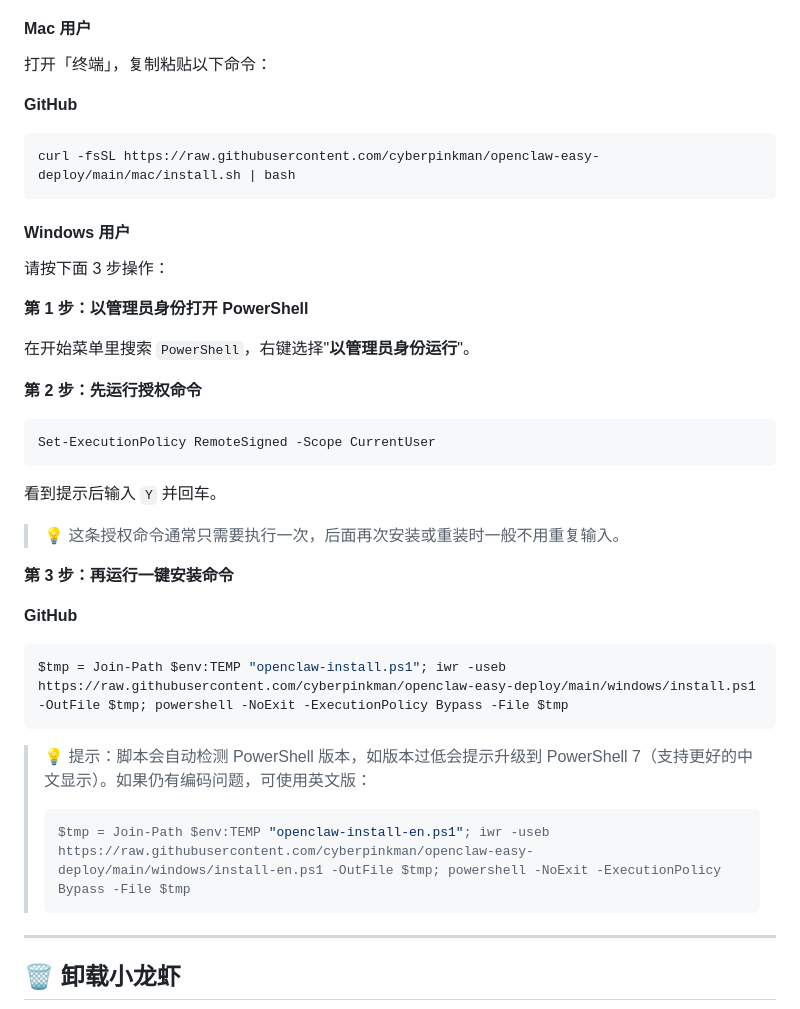
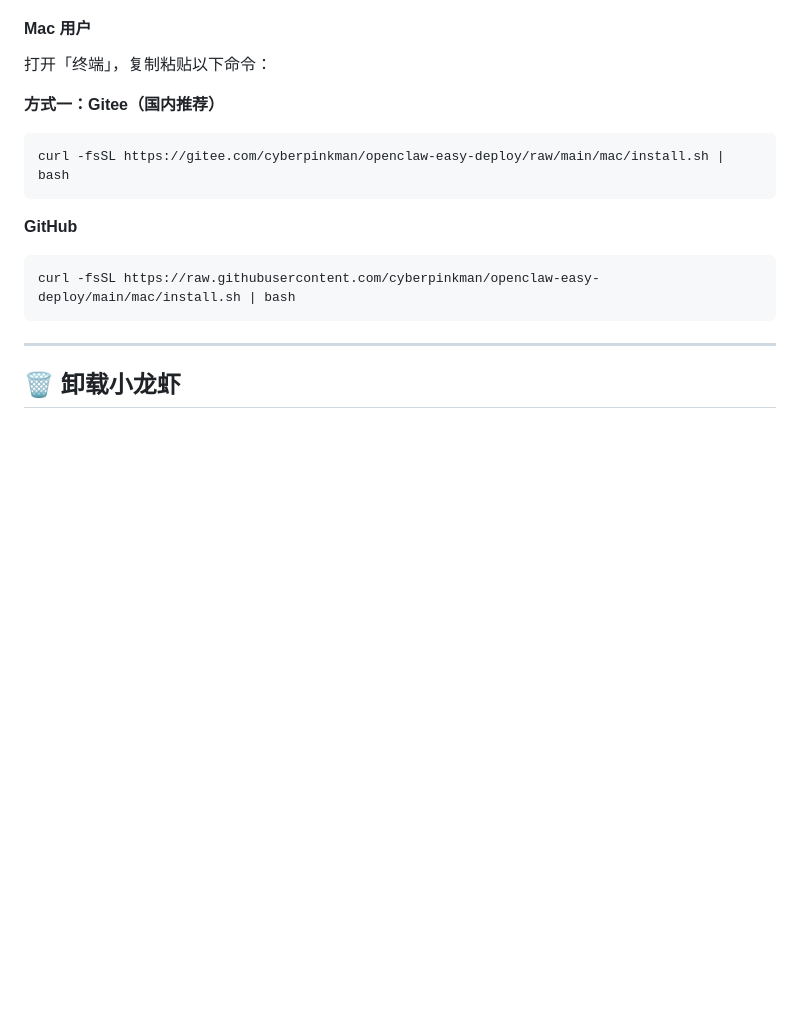
Before and after one commit to cyberpinkman/openclaw-easy-deploy, a Markdown page: README.md, the part around the change. GitHub-like rendering; blank space fills up the shorter version.

Commit message:
docs: restore mac command-line install mirrors

````diff
--- a/README.md
+++ b/README.md
@@ -50,40 +50,15 @@
 
 打开「终端」，复制粘贴以下命令：
 
+**方式一：Gitee（国内推荐）**
+```bash
+curl -fsSL https://gitee.com/cyberpinkman/openclaw-easy-deploy/raw/main/mac/install.sh | bash
+```
+
 **GitHub**
 ```bash
 curl -fsSL https://raw.githubusercontent.com/cyberpinkman/openclaw-easy-deploy/main/mac/install.sh | bash
 ```
-
-#### Windows 用户
-
-请按下面 3 步操作：
-
-**第 1 步：以管理员身份打开 PowerShell**
-
-在开始菜单里搜索 `PowerShell`，右键选择"**以管理员身份运行**"。
-
-**第 2 步：先运行授权命令**
-
-```powershell
-Set-ExecutionPolicy RemoteSigned -Scope CurrentUser
-```
-
-看到提示后输入 `Y` 并回车。
-
-> 💡 这条授权命令通常只需要执行一次，后面再次安装或重装时一般不用重复输入。
-
-**第 3 步：再运行一键安装命令**
-
-**GitHub**
-```powershell
-$tmp = Join-Path $env:TEMP "openclaw-install.ps1"; iwr -useb https://raw.githubusercontent.com/cyberpinkman/openclaw-easy-deploy/main/windows/install.ps1 -OutFile $tmp; powershell -NoExit -ExecutionPolicy Bypass -File $tmp
-```
-
-> 💡 提示：脚本会自动检测 PowerShell 版本，如版本过低会提示升级到 PowerShell 7（支持更好的中文显示）。如果仍有编码问题，可使用英文版：
-> ```powershell
-> $tmp = Join-Path $env:TEMP "openclaw-install-en.ps1"; iwr -useb https://raw.githubusercontent.com/cyberpinkman/openclaw-easy-deploy/main/windows/install-en.ps1 -OutFile $tmp; powershell -NoExit -ExecutionPolicy Bypass -File $tmp
-> ```
 
 ---
 
````
